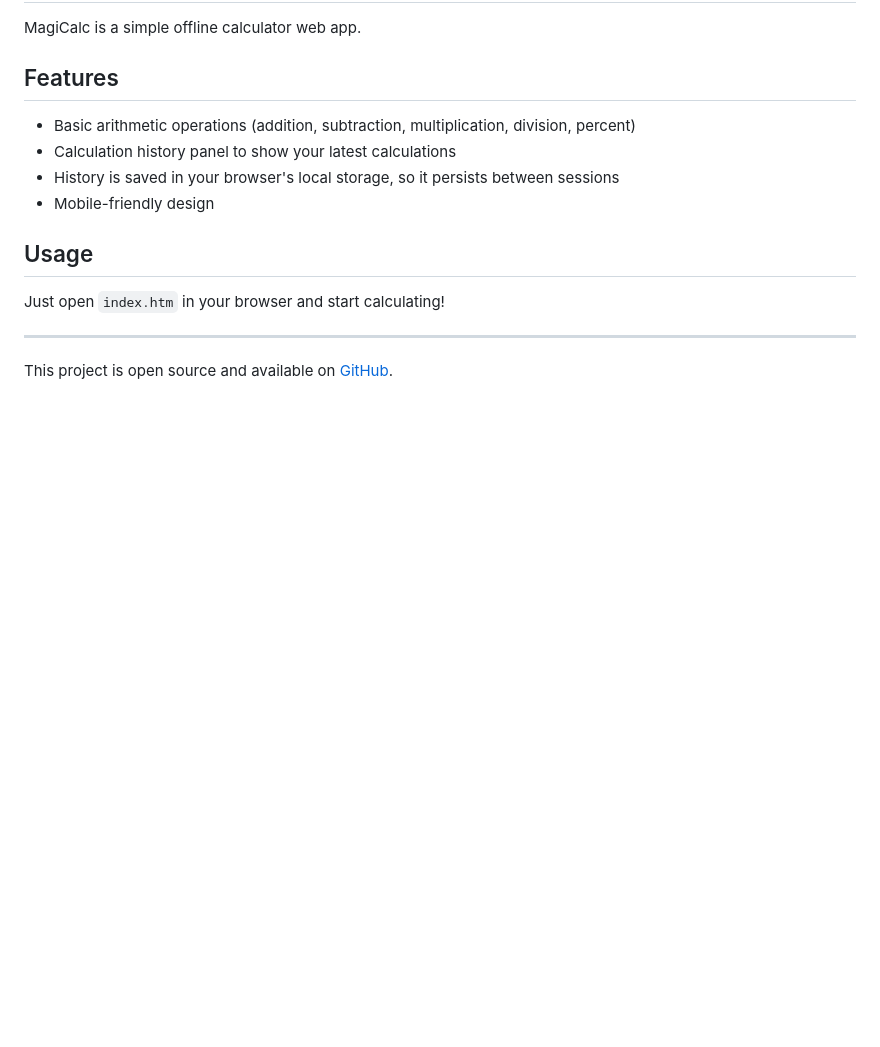
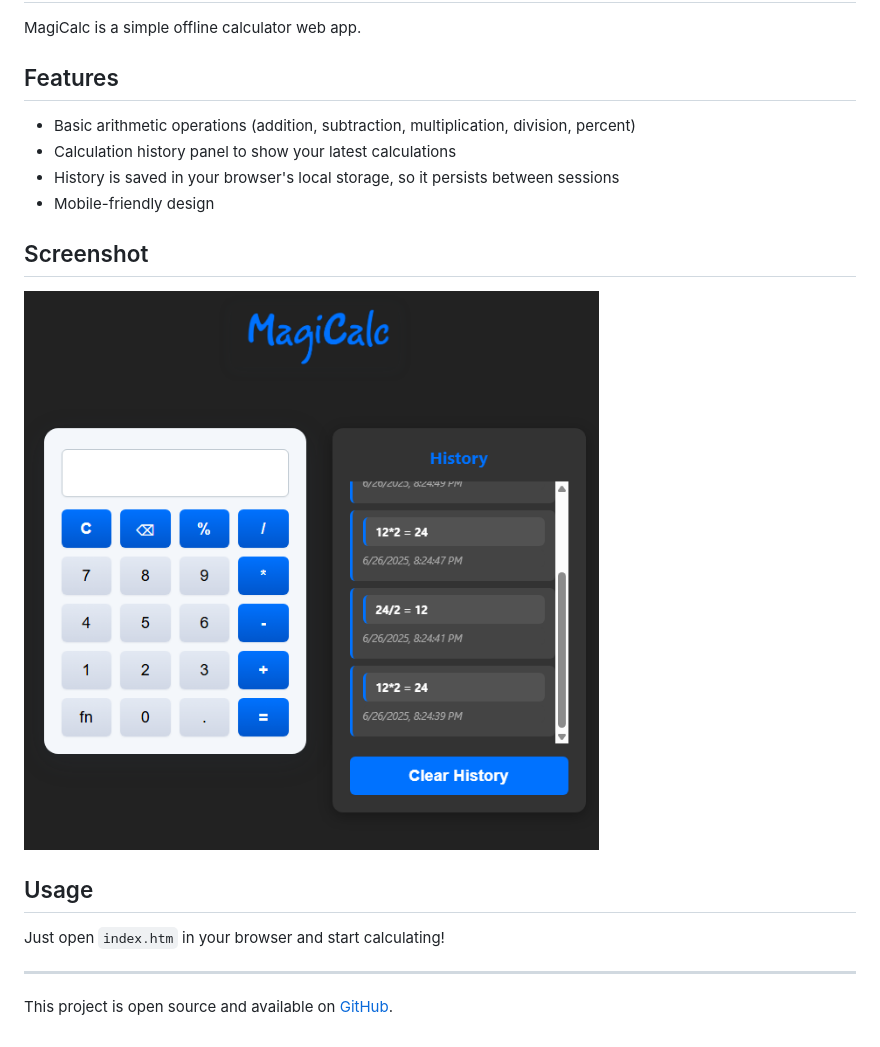
Before and after one commit to sobhan-shahamatnia/magicalc, a Markdown page: README.md, the part around the change. GitHub-like rendering; pictures changed too: assets/Sc.png (added); blank space fills up the shorter version.

Commit message:
Add app screenshot to README

```diff
--- a/README.md
+++ b/README.md
@@ -8,6 +8,10 @@ MagiCalc is a simple offline calculator web app.
 - History is saved in your browser's local storage, so it persists between sessions
 - Mobile-friendly design
 
+## Screenshot
+
+![Screenshot of MagiCalc](assets/Sc.png)
+
 ## Usage
 Just open `index.htm` in your browser and start calculating!
 
```
